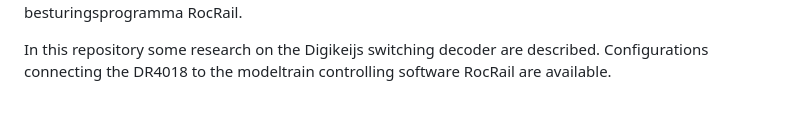
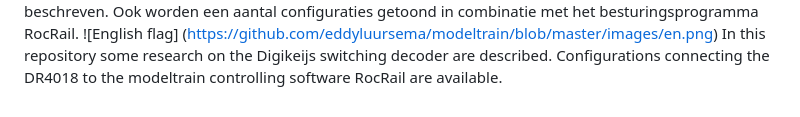
Before and after one commit to eddyluursema/modeltrain, a Markdown page: DR4018/README.md, the part around the change printed below. Drawn GitHub-style.

```diff
--- a/DR4018/README.md
+++ b/DR4018/README.md
@@ -2,3 +3,4 @@
 In deze repository worden een aantal onderzoeken beschreven uitgevoerd op de Digikeijs schakeldecoder DR4018 beschreven. Ook worden een aantal configuraties getoond in combinatie met het besturingsprogramma RocRail.
-
+![English flag]
+(https://github.com/eddyluursema/modeltrain/blob/master/images/en.png)
 In this repository some research on the Digikeijs switching decoder are described.  Configurations connecting the DR4018 to the modeltrain controlling software RocRail are available.
```
Also changed, not shown: other parts of DR4018/README.md (+2 -1 lines), images/en.png (added).
